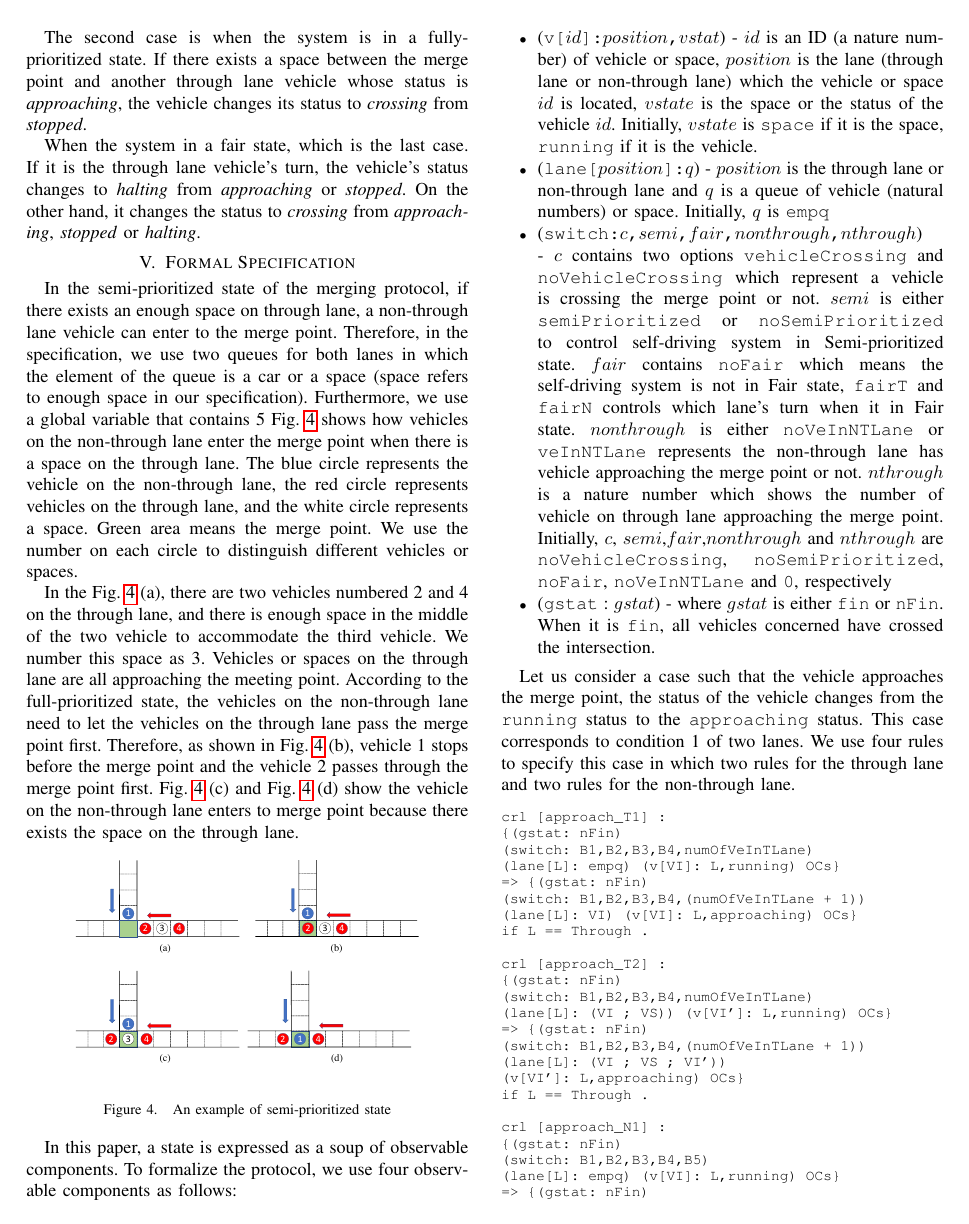
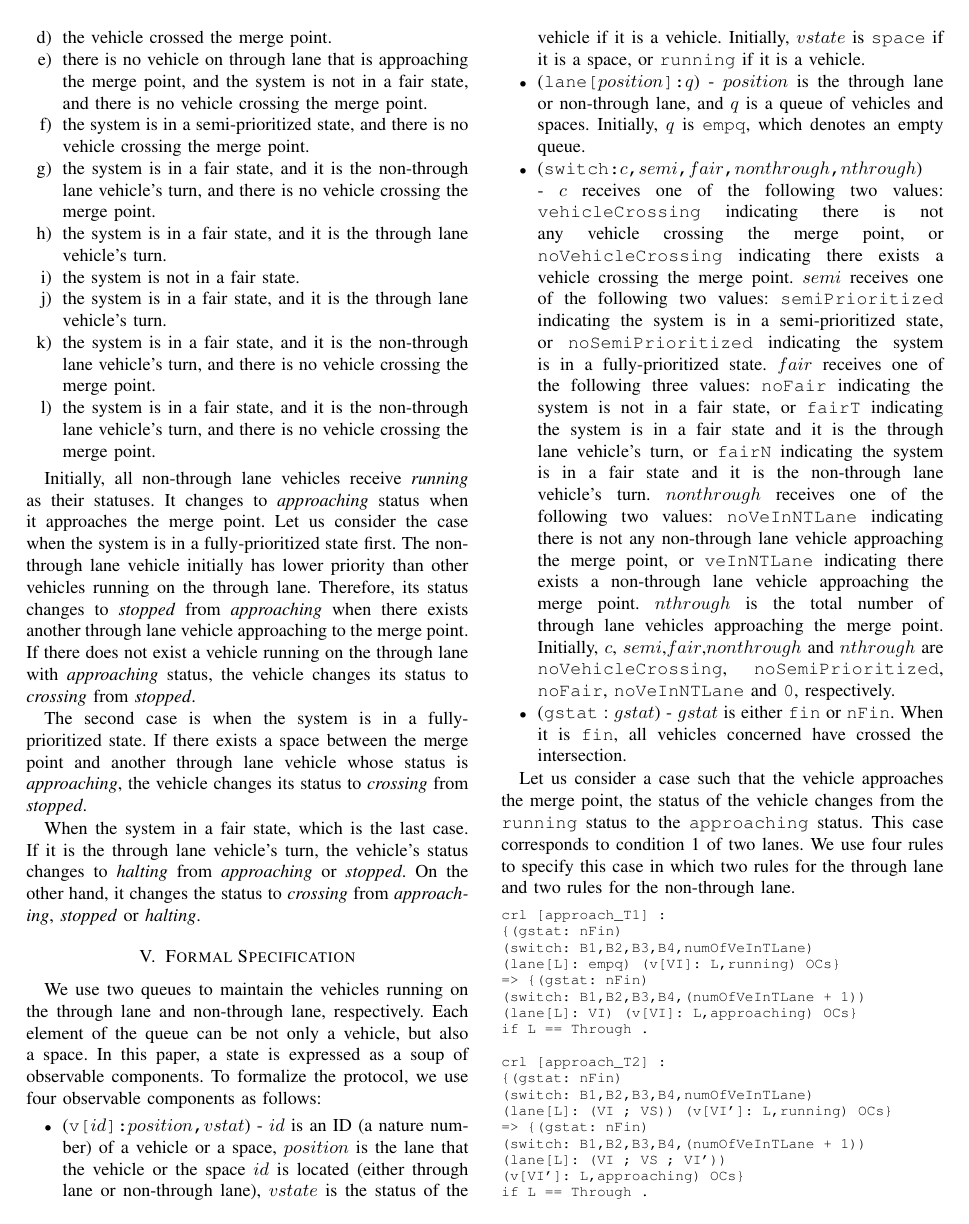
Before and after one commit to liuminxuan/liu21-paper, a LaTeX paper (liu21.tex): page 4 of 8. Compiled offline with pdfLaTeX.

Commit message:
minor change

```diff
--- a/liu21.tex
+++ b/liu21.tex
@@ -872,44 +892,24 @@ On the other hand, it changes the status to \textit{crossing} from \textit{appro
 
 \section{Formal Specification}
  \label{sect_formal}
-In the semi-prioritized state of the merging protocol, if there exists an enough space on through lane, a non-through lane vehicle can enter to the merge point.
-Therefore, in the specification, we use two queues for both lanes in which the element of the queue is a car or a space (space refers to enough space in our specification).
+%In the semi-prioritized state of the merging protocol, if there exists an enough space on through lane, a non-through lane vehicle can enter to the merge point.
+We use two queues to maintain the vehicles running on the through lane and non-through lane, respectively.
+Each element of the queue can be not only a vehicle, but also a space.
  %From the \textit{Revised Autonomous Vehicle Protocol for Merge Points }, we know that in the Semi-priority state, a space can accommodate a car, so we can divide the road into many small squares, and each small square can accommodate a car or a space or nothing.
-Furthermore, we use a global variable that contains 5
-Fig.~\ref{space} shows how vehicles on the non-through lane enter the merge point when there is a space on the through lane.
-The blue circle represents the vehicle on the non-through lane, the red circle represents vehicles on the through lane, and the white circle represents a space.
-Green area means the merge point.
-We use the number on each circle to distinguish different vehicles or spaces.
-
-%Figure \ref{space}.(a) shows that vehicle 1 on the non-through lane is approaching the merge point.
-In the Fig.~\ref{space} (a), there are two vehicles numbered 2 and 4 on the through lane, and there is enough space in the middle of the two vehicle to accommodate the third vehicle. We number this space as 3.
-Vehicles or spaces on the through lane are all approaching the meeting point.
-According to the full-prioritized state, the vehicles on the non-through lane need to let the vehicles on the through lane pass the merge point first.
-Therefore, as shown in Fig.~\ref{space} (b), vehicle 1 stops before the merge point and the vehicle 2 passes through the merge point first.
-Fig.~\ref{space} (c) and Fig.~\ref{space} (d) show the vehicle on the non-through lane enters to merge point because there exists the space on the through lane.
-%Fig.~\ref{space} (c) and Fig.~\ref{space} (d) show the process of the vehicles on the non-through lane find that it has enough space to join the vehicles on the through lane and enter the merge point.
-
-\begin{figure}[h]
-\begin{center}
-\scalebox{0.28}{\includegraphics{Pictures/space.pdf}}
-\end{center}
-\caption{An example of semi-prioritized state}
-\label{space}
-\end{figure}
-
+%Furthermore, we use a global variable that contains 5
 %  (\verb!v![$vid$] : $lid$\verb!,!$vstat$\verb!,!$t$\verb!,!$lt$)
 In this paper, a state is expressed as a soup of observable components.
 To formalize the protocol, we use four observable components as follows:
 \begin{itemize}
-    \item (\verb!v[!$id$\verb!]:!$position$\verb!,!$vstat$) - $id$ is an ID (a nature number) of vehicle or space, $position$ is the lane (through lane or non-through lane) which the vehicle or space $id$ is located, $vstate$ is the space or the status of the vehicle $id$. Initially, $vstate$ is \verb!space! if it is the space, \verb!running! if it is the vehicle.
-    \item (\verb!lane[!$position$\verb!]:!$q$) - $position$ is the through lane or non-through lane and $q$ is a queue of vehicle (natural numbers) or space. Initially, $q$ is \verb!empq!
-    \item (\verb!switch:!$c$\verb!,!$semi$\verb!,!$fair$\verb!,!$nonthrough$\verb!,!$nthrough$) - $c$ contains two options \verb!vehicleCrossing! and \verb!noVehicleCrossing! which represent a vehicle is crossing the merge point or not.
-    $semi$ is either \verb!semiPrioritized! or \verb!noSemiPrioritized! to control self-driving system in Semi-prioritized state.
-    $fair$ contains \verb!noFair! which means the self-driving system is not in Fair state, \verb!fairT! and \verb!fairN! controls which lane's turn when it in Fair state.
-    $nonthrough$ is either \verb!noVeInNTLane! or \verb!veInNTLane! represents the non-through lane has vehicle approaching the merge point or not.
-    $nthrough$ is a nature number which shows the number of vehicle on through lane approaching the merge point.
-    Initially, $c$, $semi$,$fair$,$nonthrough$ and $nthrough$ are \verb!noVehicleCrossing!, \verb!noSemiPrioritized!, \verb!noFair!, \verb!noVeInNTLane! and \verb!0!, respectively
-    \item (\verb!gstat! : $gstat$) -  where $gstat$ is either \verb!fin! or \verb!nFin!.
+    \item (\verb!v[!$id$\verb!]:!$position$\verb!,!$vstat$) - $id$ is an ID (a nature number) of a vehicle or a space, $position$ is the lane that the vehicle or the space $id$ is located (either through lane or non-through lane), $vstate$ is the status of the vehicle if it is a vehicle. Initially, $vstate$ is \verb!space! if it is a space, or \verb!running! if it is a vehicle.
+    \item (\verb!lane[!$position$\verb!]:!$q$) - $position$ is the through lane or non-through lane, and $q$ is a queue of vehicles and spaces. Initially, $q$ is \verb!empq!, which denotes an empty queue.
+    \item (\verb!switch:!$c$\verb!,!$semi$\verb!,!$fair$\verb!,!$nonthrough$\verb!,!$nthrough$) - $c$ receives one of the following two values: \verb!vehicleCrossing! indicating there is not any vehicle crossing the merge point, or \verb!noVehicleCrossing! indicating there exists a vehicle crossing the merge point.
+    $semi$ receives one of the following two values: \verb!semiPrioritized! indicating the system is in a semi-prioritized state, or \verb!noSemiPrioritized! indicating the system is in a fully-prioritized state.
+    $fair$ receives one of the following three values: \verb!noFair! indicating the system is not in a fair state, or \verb!fairT! indicating the system is in a fair state and it is the through lane vehicle's turn, or \verb!fairN! indicating the system is in a fair state and it is the non-through lane vehicle's turn.
+    $nonthrough$ receives one of the following two values: \verb!noVeInNTLane! indicating there is not any non-through lane vehicle approaching the merge point, or \verb!veInNTLane! indicating there exists a non-through lane vehicle approaching the merge point.
+    $nthrough$ is the total number of through lane vehicles approaching the merge point.
+    Initially, $c$, $semi$,$fair$,$nonthrough$ and $nthrough$ are \verb!noVehicleCrossing!, \verb!noSemiPrioritized!, \verb!noFair!, \verb!noVeInNTLane! and \verb!0!, respectively.
+    \item (\verb!gstat! : $gstat$) -  $gstat$ is either \verb!fin! or \verb!nFin!.
 	When it is \verb!fin!, all vehicles concerned have crossed the intersection.
 \end{itemize}
 
```
Also changed, not shown: liu21.tex (20 more changed lines).
